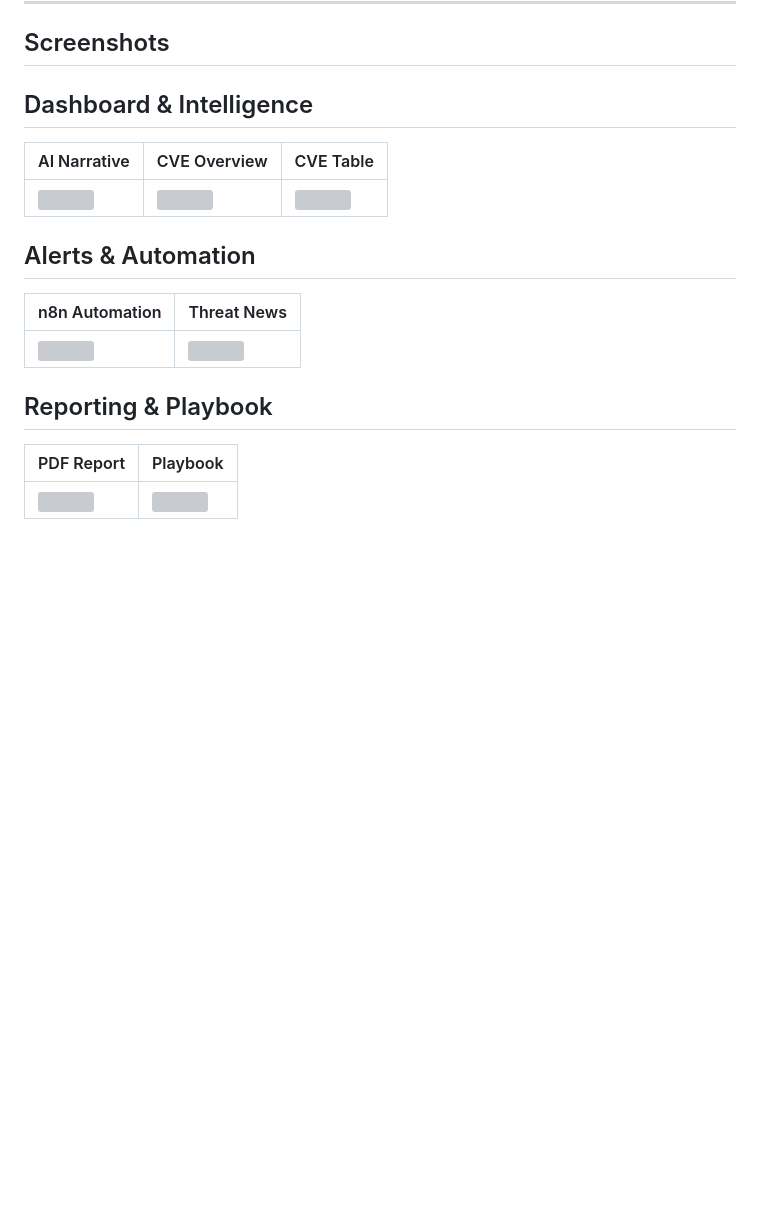
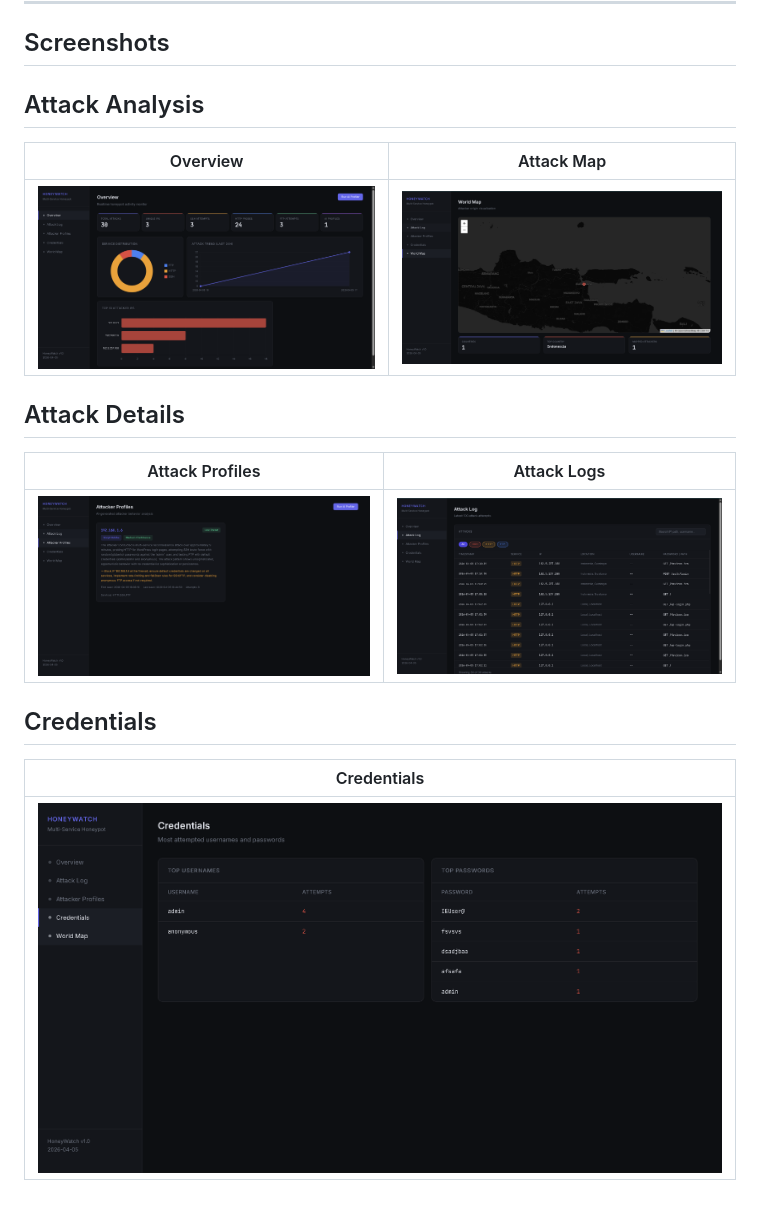
Before and after one commit to humanbetired/honeywatcher, a Markdown page: README.md, the part around the change. Drawn GitHub-style; blank space fills up the shorter version; grey boxes are pictures that could not be loaded.

```diff
--- a/README.md
+++ b/README.md
@@ -157,20 +157,20 @@ Saya
 
 ## Screenshots
 
-## Dashboard & Intelligence
+## Attack Analysis
 
-| AI Narrative | CVE Overview | CVE Table |
-|--------------|-------------|-----------|
-| ![](assets/AI_Narrative.png) | ![](assets/overview_cve.png) | ![](assets/cve_table.png) |
+| Overview | Attack Map |
+|----------|------------|
+| ![](assets/overview.png) | ![](assets/map.png) |
 
-## Alerts & Automation
+## Attack Details
 
-| n8n Automation | Threat News |
-|----------------|-------------|
-| ![](assets/n8n_automation_alert.png) | ![](assets/threat_news.png) |
+| Attack Profiles | Attack Logs |
+|-----------------|-------------|
+| ![](assets/attack_profiles.png) | ![](assets/attack_log.png) |
 
-## Reporting & Playbook
+## Credentials
 
-| PDF Report | Playbook |
-|------------|----------|
-| ![](assets/pdf_report.png) | ![](assets/playbook.png) |
+| Credentials |
+|-------------|
+| ![](assets/credentials.png) |
```
